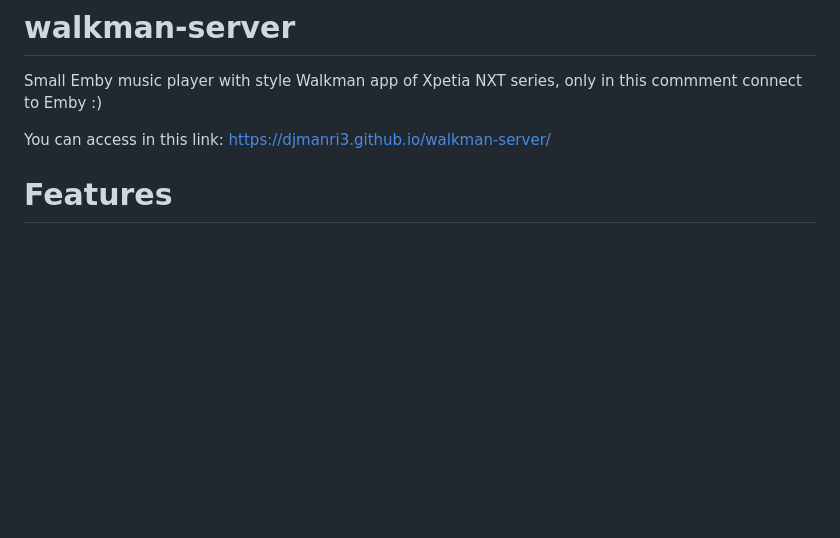
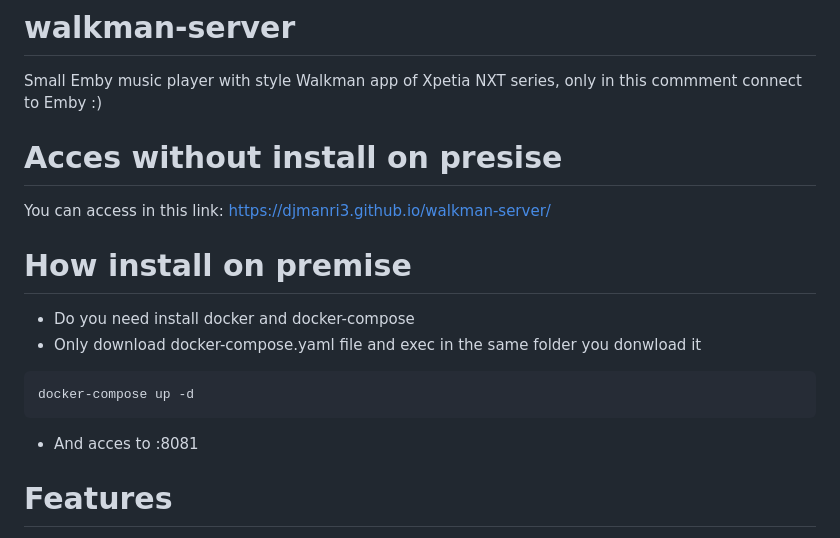
Before and after one commit to djmanri3/walkman-emby, a Markdown page: README.md, the part around the change. Rendered like a GitHub page; blank space fills up the shorter version.

Commit message:
Update README with installation and access details
Added installation instructions and access link for on-premise use.

````diff
--- a/README.md
+++ b/README.md
@@ -1,7 +1,16 @@
 # walkman-server
 Small Emby music player with style Walkman app of Xpetia NXT series, only in this commment connect to Emby :)
 
+# Acces without install on presise
 You can access in this link: https://djmanri3.github.io/walkman-server/
+
+# How install on premise
+- Do you need install docker and docker-compose
+- Only download docker-compose.yaml file and exec in the same folder you donwload it
+```
+docker-compose up -d
+```
+- And acces to <ip server or locahost>:8081
 
 # Features
 - Native equalizer with 5 bands
````
